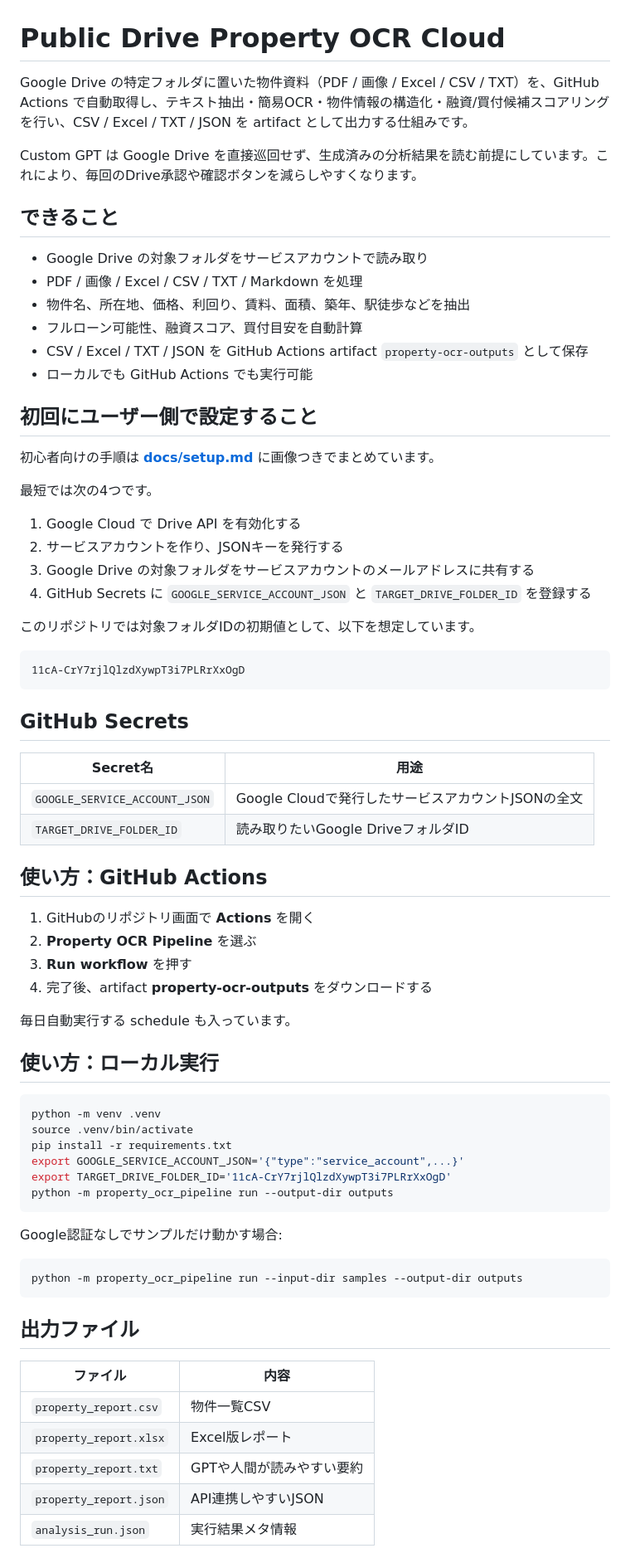
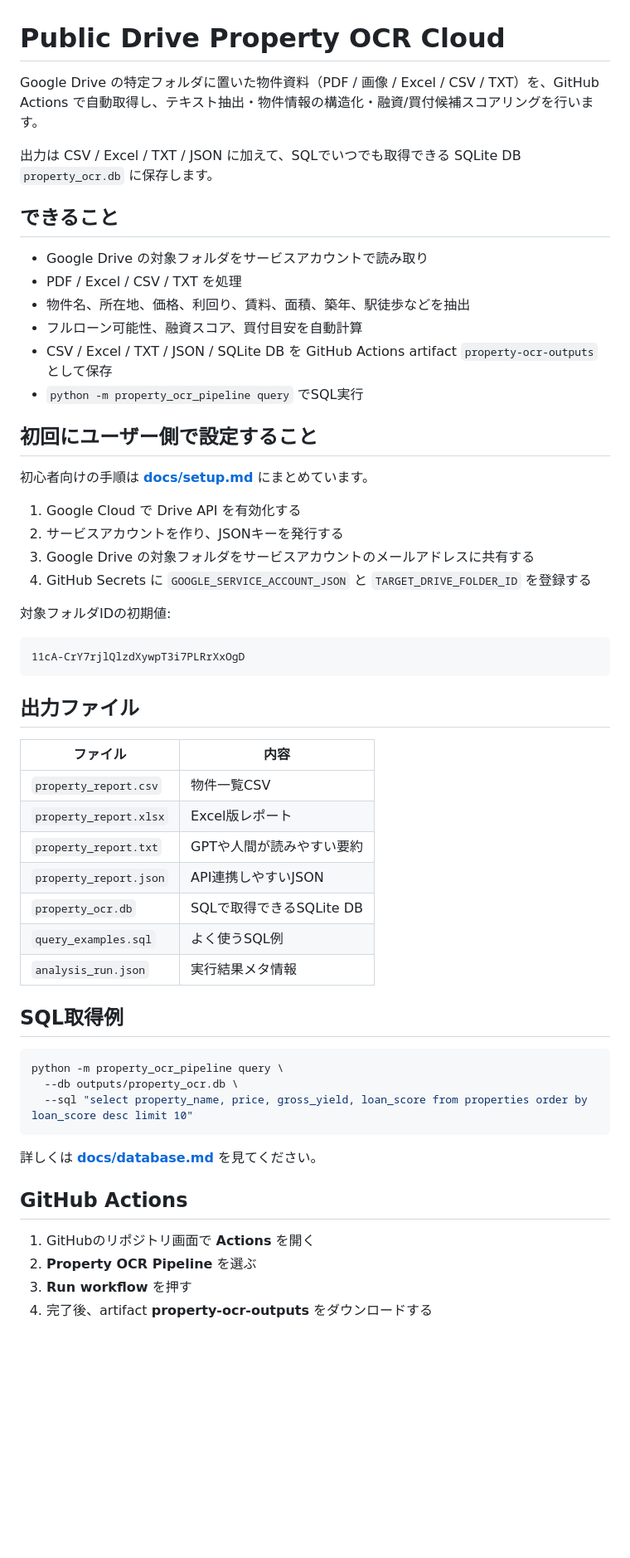
Before and after one commit to univcorp2-ctrl/public-drive-property-ocr-cloud, a Markdown page: README.md, the part around one of its changes. Shown at 83% size. Drawn GitHub-style; blank space fills up the shorter version.

Commit message:
Persist analysis results to SQLite database

````diff
--- a/README.md
+++ b/README.md
@@ -1,66 +1,31 @@
 # Public Drive Property OCR Cloud
 
-Google Drive の特定フォルダに置いた物件資料（PDF / 画像 / Excel / CSV / TXT）を、GitHub Actions で自動取得し、テキスト抽出・簡易OCR・物件情報の構造化・融資/買付候補スコアリングを行い、CSV / Excel / TXT / JSON を artifact として出力する仕組みです。
+Google Drive の特定フォルダに置いた物件資料（PDF / 画像 / Excel / CSV / TXT）を、GitHub Actions で自動取得し、テキスト抽出・物件情報の構造化・融資/買付候補スコアリングを行います。
 
-Custom GPT は Google Drive を直接巡回せず、生成済みの分析結果を読む前提にしています。これにより、毎回のDrive承認や確認ボタンを減らしやすくなります。
+出力は CSV / Excel / TXT / JSON に加えて、SQLでいつでも取得できる SQLite DB `property_ocr.db` に保存します。
 
 ## できること
 
 - Google Drive の対象フォルダをサービスアカウントで読み取り
-- PDF / 画像 / Excel / CSV / TXT / Markdown を処理
+- PDF / Excel / CSV / TXT を処理
 - 物件名、所在地、価格、利回り、賃料、面積、築年、駅徒歩などを抽出
 - フルローン可能性、融資スコア、買付目安を自動計算
-- CSV / Excel / TXT / JSON を GitHub Actions artifact `property-ocr-outputs` として保存
-- ローカルでも GitHub Actions でも実行可能
+- CSV / Excel / TXT / JSON / SQLite DB を GitHub Actions artifact `property-ocr-outputs` として保存
+- `python -m property_ocr_pipeline query` でSQL実行
 
 ## 初回にユーザー側で設定すること
 
-初心者向けの手順は **[docs/setup.md](docs/setup.md)** に画像つきでまとめています。
-
-最短では次の4つです。
+初心者向けの手順は **[docs/setup.md](docs/setup.md)** にまとめています。
 
 1. Google Cloud で Drive API を有効化する
 2. サービスアカウントを作り、JSONキーを発行する
 3. Google Drive の対象フォルダをサービスアカウントのメールアドレスに共有する
 4. GitHub Secrets に `GOOGLE_SERVICE_ACCOUNT_JSON` と `TARGET_DRIVE_FOLDER_ID` を登録する
 
-このリポジトリでは対象フォルダIDの初期値として、以下を想定しています。
+対象フォルダIDの初期値:
 
 ```text
 11cA-CrY7rjlQlzdXywpT3i7PLRrXxOgD
-```
-
-## GitHub Secrets
-
-| Secret名 | 用途 |
-|---|---|
-| `GOOGLE_SERVICE_ACCOUNT_JSON` | Google Cloudで発行したサービスアカウントJSONの全文 |
-| `TARGET_DRIVE_FOLDER_ID` | 読み取りたいGoogle DriveフォルダID |
-
-## 使い方：GitHub Actions
-
-1. GitHubのリポジトリ画面で **Actions** を開く
-2. **Property OCR Pipeline** を選ぶ
-3. **Run workflow** を押す
-4. 完了後、artifact **property-ocr-outputs** をダウンロードする
-
-毎日自動実行する schedule も入っています。
-
-## 使い方：ローカル実行
-
-```bash
-python -m venv .venv
-source .venv/bin/activate
-pip install -r requirements.txt
-export GOOGLE_SERVICE_ACCOUNT_JSON='{"type":"service_account",...}'
-export TARGET_DRIVE_FOLDER_ID='11cA-CrY7rjlQlzdXywpT3i7PLRrXxOgD'
-python -m property_ocr_pipeline run --output-dir outputs
-```
-
-Google認証なしでサンプルだけ動かす場合:
-
-```bash
-python -m property_ocr_pipeline run --input-dir samples --output-dir outputs
 ```
 
 ## 出力ファイル
@@ -71,4 +36,24 @@ python -m property_ocr_pipeline run --input-dir samples --output-dir outputs
 | `property_report.xlsx` | Excel版レポート |
 | `property_report.txt` | GPTや人間が読みやすい要約 |
 | `property_report.json` | API連携しやすいJSON |
+| `property_ocr.db` | SQLで取得できるSQLite DB |
+| `query_examples.sql` | よく使うSQL例 |
 | `analysis_run.json` | 実行結果メタ情報 |
+
+## SQL取得例
+
+```bash
+python -m property_ocr_pipeline query \
+  --db outputs/property_ocr.db \
+  --sql "select property_name, price, gross_yield, loan_score from properties order by loan_score desc limit 10"
+```
+
+詳しくは **[docs/database.md](docs/database.md)** を見てください。
+
+## GitHub Actions
+
+1. GitHubのリポジトリ画面で **Actions** を開く
+2. **Property OCR Pipeline** を選ぶ
+3. **Run workflow** を押す
+4. 完了後、artifact **property-ocr-outputs** をダウンロードする
+
````
Also changed, not shown: other parts of README.md (+17 -20 lines).
